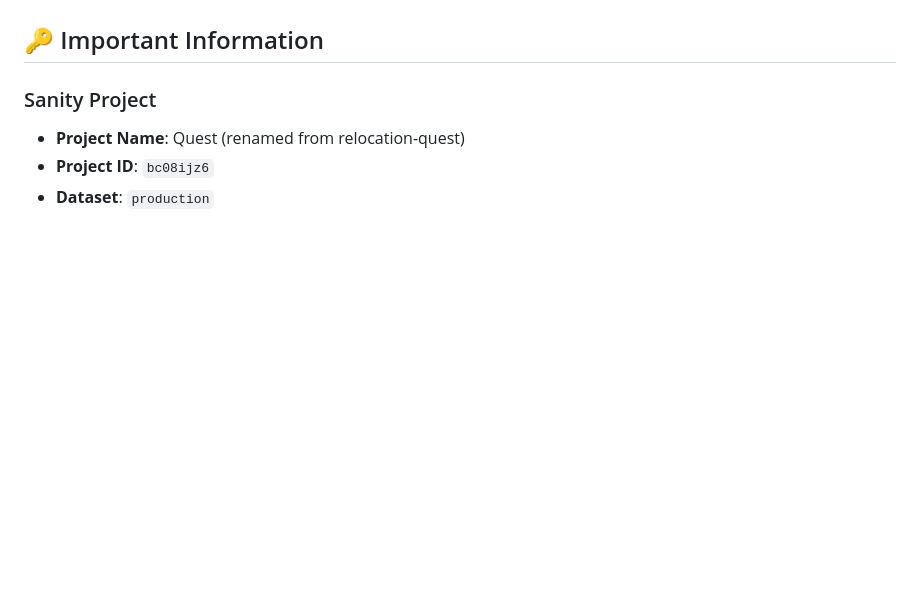
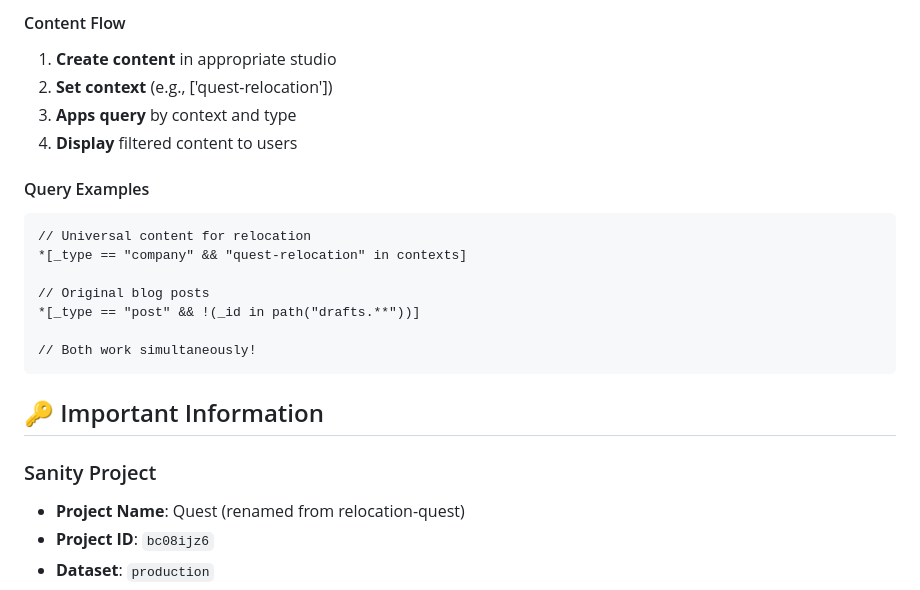
Before and after one commit to Londondannyboy/quest-cms, a Markdown page: cms-restart.md, the part around one of its changes. Rendered like a GitHub page; blank space fills up the shorter version.

````diff
--- a/cms-restart.md
+++ b/cms-restart.md
@@ -171,3 +222,19 @@ schemas/
+#### Content Flow
+1. **Create content** in appropriate studio
+2. **Set context** (e.g., ['quest-relocation'])
+3. **Apps query** by context and type
+4. **Display** filtered content to users
+
+#### Query Examples
+```groq
+// Universal content for relocation
+*[_type == "company" && "quest-relocation" in contexts]
+
+// Original blog posts
+*[_type == "post" && !(_id in path("drafts.**"))]
+
+// Both work simultaneously!
+```
 
 ## 🔑 Important Information
 
````
Also changed, not shown: other parts of cms-restart.md (+63 -12 lines), CMS-FINAL-ARCHITECTURE.md (renamed from FINAL-ARCHITECTURE.md).
